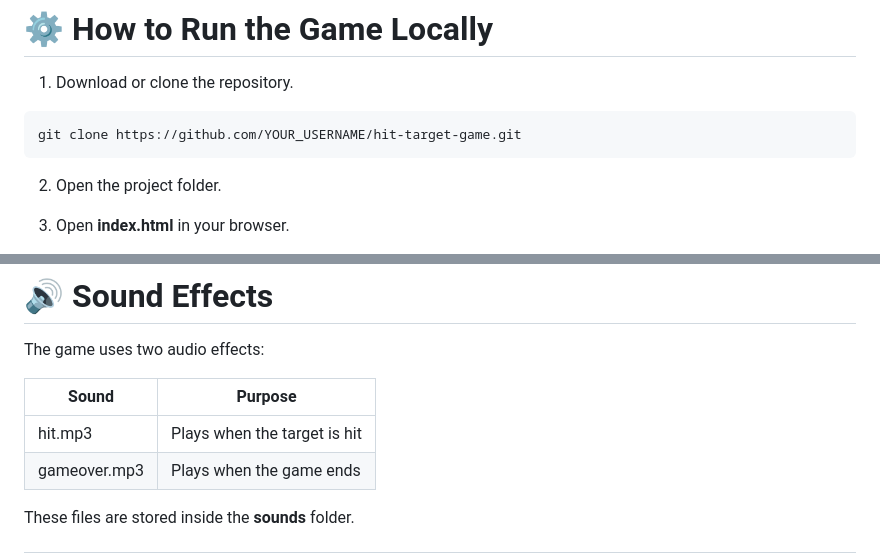
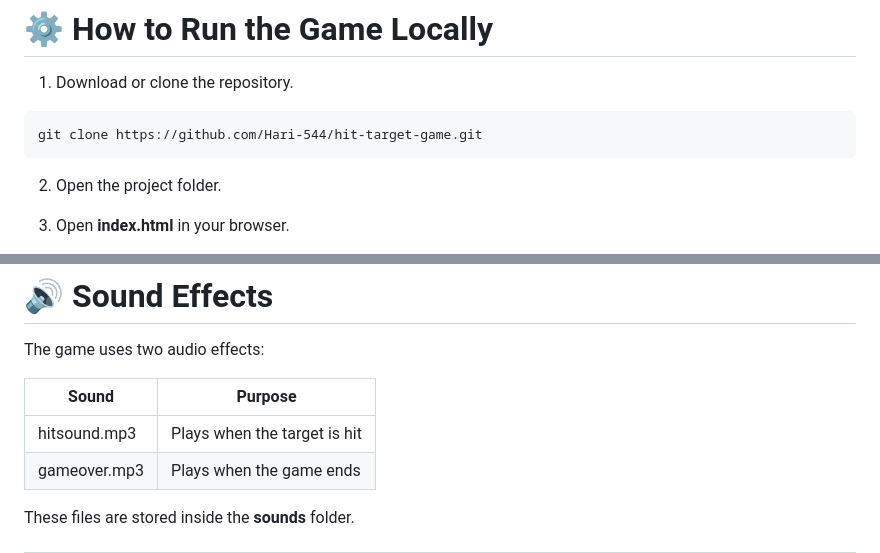
Before and after one commit to Hari-544/hit-target-game, a Markdown page: README.md, 2 parts joined by grey strips. Drawn GitHub-style.

Commit message:
Update repository URL and sound file name in README

````diff
--- a/README.md
+++ b/README.md
@@ -65,7 +65,7 @@ hit-target-game
 1. Download or clone the repository.
 
 ```
-git clone https://github.com/YOUR_USERNAME/hit-target-game.git
+git clone https://github.com/Hari-544/hit-target-game.git
 ```
 
 2. Open the project folder.
@@ -93,7 +93,7 @@ The game uses two audio effects:
 
 | Sound        | Purpose                      |
 | ------------ | ---------------------------- |
-| hit.mp3      | Plays when the target is hit |
+| hitsound.mp3      | Plays when the target is hit |
 | gameover.mp3 | Plays when the game ends     |
 
 These files are stored inside the **sounds** folder.
````
